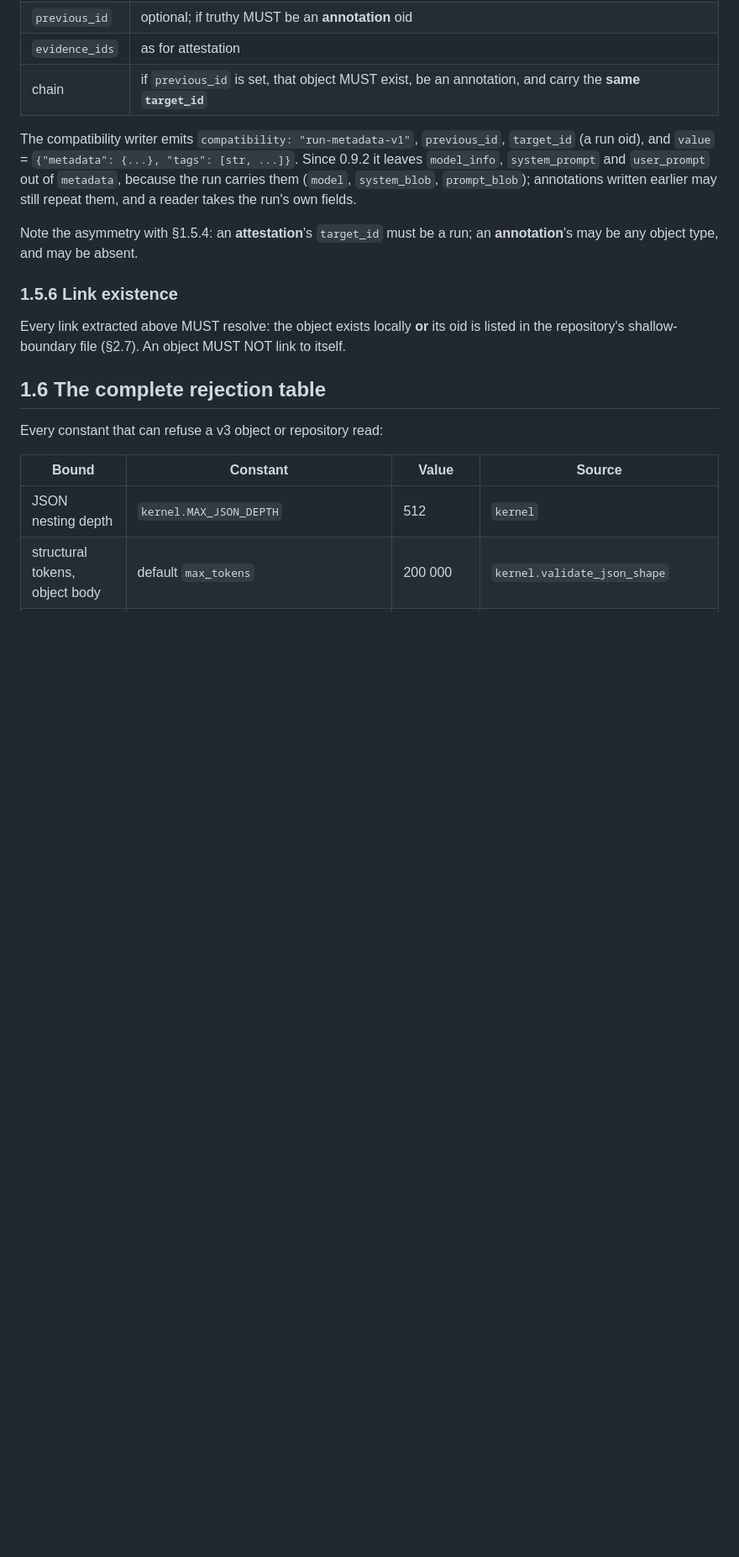
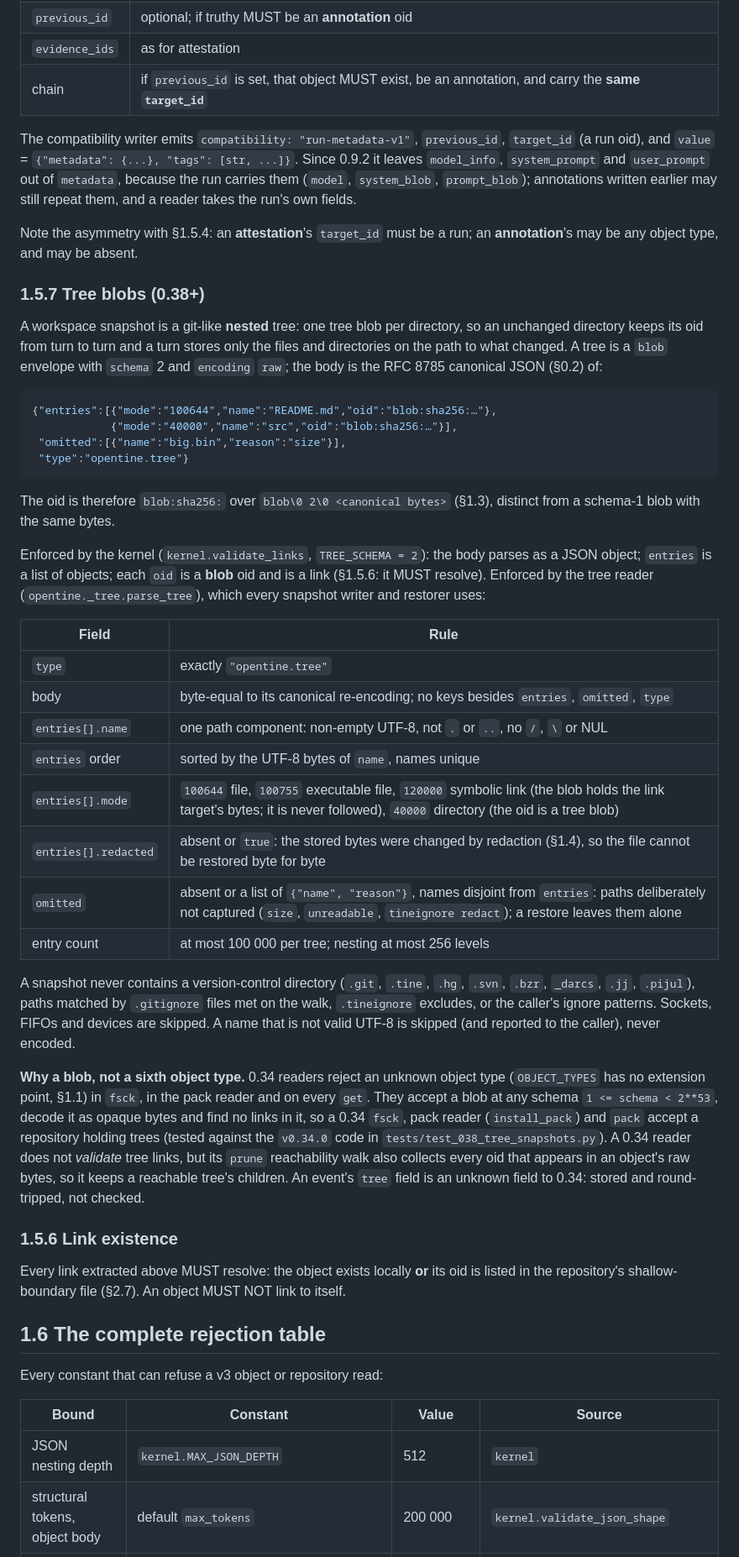
Before and after one commit to 0xcircuitbreaker/opentine, a Markdown page: docs/SPEC.md, the part around one of its changes. Shown at 84% size. Drawn GitHub-style; blank space fills up the shorter version.

Commit message:
Document tree blobs, snapshots and tine rewind --tree

````diff
--- a/docs/SPEC.md
+++ b/docs/SPEC.md
@@ -497,6 +502,58 @@ them, and a reader takes the run's own fields.
 
 Note the asymmetry with §1.5.4: an **attestation**'s `target_id` must be a run;
 an **annotation**'s may be any object type, and may be absent.
+
+### 1.5.7 Tree blobs (0.38+)
+
+A workspace snapshot is a git-like **nested** tree: one tree blob per
+directory, so an unchanged directory keeps its oid from turn to turn and a turn
+stores only the files and directories on the path to what changed. A tree is a
+`blob` envelope with `schema` 2 and `encoding` `raw`; the body is the RFC 8785
+canonical JSON (§0.2) of:
+
+```json
+{"entries":[{"mode":"100644","name":"README.md","oid":"blob:sha256:…"},
+            {"mode":"40000","name":"src","oid":"blob:sha256:…"}],
+ "omitted":[{"name":"big.bin","reason":"size"}],
+ "type":"opentine.tree"}
+```
+
+The oid is therefore `blob:sha256:` over `blob\0 2\0 <canonical bytes>` (§1.3),
+distinct from a schema-1 blob with the same bytes.
+
+Enforced by the kernel (`kernel.validate_links`, `TREE_SCHEMA = 2`): the body
+parses as a JSON object; `entries` is a list of objects; each `oid` is a
+**blob** oid and is a link (§1.5.6: it MUST resolve). Enforced by the tree
+reader (`opentine._tree.parse_tree`), which every snapshot writer and restorer
+uses:
+
+| Field | Rule |
+|---|---|
+| `type` | exactly `"opentine.tree"` |
+| body | byte-equal to its canonical re-encoding; no keys besides `entries`, `omitted`, `type` |
+| `entries[].name` | one path component: non-empty UTF-8, not `.` or `..`, no `/`, `\` or NUL |
+| `entries` order | sorted by the UTF-8 bytes of `name`, names unique |
+| `entries[].mode` | `100644` file, `100755` executable file, `120000` symbolic link (the blob holds the link target's bytes; it is never followed), `40000` directory (the oid is a tree blob) |
+| `entries[].redacted` | absent or `true`: the stored bytes were changed by redaction (§1.4), so the file cannot be restored byte for byte |
+| `omitted` | absent or a list of `{"name", "reason"}`, names disjoint from `entries`: paths deliberately not captured (`size`, `unreadable`, `tineignore redact`); a restore leaves them alone |
+| entry count | at most 100 000 per tree; nesting at most 256 levels |
+
+A snapshot never contains a version-control directory (`.git`, `.tine`,
+`.hg`, `.svn`, `.bzr`, `_darcs`, `.jj`, `.pijul`), paths matched by
+`.gitignore` files met on the walk, `.tineignore` excludes, or the caller's
+ignore patterns. Sockets, FIFOs and devices are skipped. A name that is not
+valid UTF-8 is skipped (and reported to the caller), never encoded.
+
+**Why a blob, not a sixth object type.** 0.34 readers reject an unknown object
+type (`OBJECT_TYPES` has no extension point, §1.1) in `fsck`, in the pack
+reader and on every `get`. They accept a blob at any schema `1 <= schema <
+2**53`, decode it as opaque bytes and find no links in it, so a 0.34 `fsck`,
+pack reader (`install_pack`) and `pack` accept a repository holding trees
+(tested against the `v0.34.0` code in `tests/test_038_tree_snapshots.py`). A
+0.34 reader does not *validate* tree links, but its `prune` reachability walk
+also collects every oid that appears in an object's raw bytes, so it keeps a
+reachable tree's children. An event's `tree` field is an unknown field to 0.34:
+stored and round-tripped, not checked.
 
 ### 1.5.6 Link existence
 
````
Also changed, not shown: other parts of docs/SPEC.md (+7 -2 lines), docs/CLI.md (+13 -0 lines), docs/REPOSITORY.md (+11 -0 lines).
